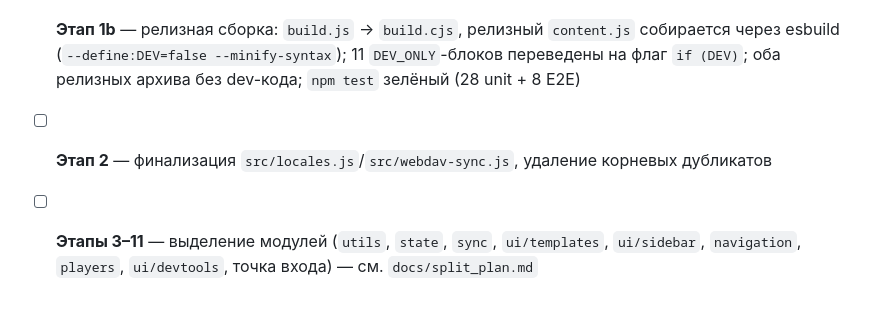
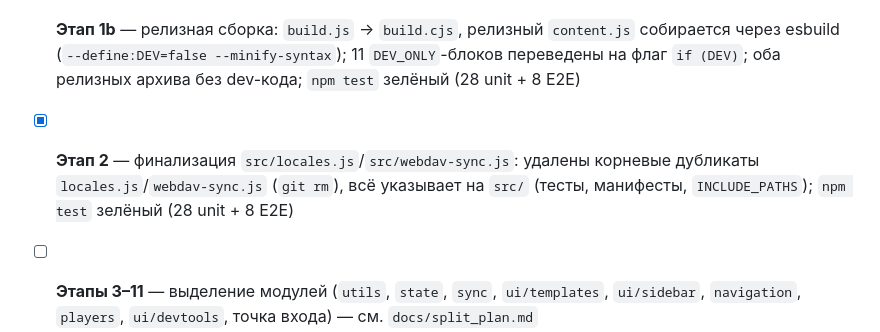
Before and after one commit to akai2211/boosty-bookmark, a Markdown page: docs/tasks.md, the part around the change. GitHub-like rendering; blank space fills up the shorter version.

```diff
--- a/docs/tasks.md
+++ b/docs/tasks.md
@@ -192,5 +192,5 @@
 > Ведётся в worktree `../boosty-bookmark-refactor` на ветке `refactor/content-split`. Полный план и прогресс по этапам — в `docs/split_plan.md`. `main` не трогается до финального слияния.
 - [x] **Этап 1a** — ESM-инфраструктура: установлен `esbuild`, `"type": "module"`, `src/{content,locales,webdav-sync}.js` как ES-модули; манифесты (Chrome+Firefox) грузят только `jszip.min.js`+`content.js`; `content.js` — артефакт сборки (`.gitignore` + `git rm --cached`); тесты переведены на ESM (28 unit зелёные)
 - [x] **Этап 1b** — релизная сборка: `build.js` → `build.cjs`, релизный `content.js` собирается через esbuild (`--define:DEV=false --minify-syntax`); 11 `DEV_ONLY`-блоков переведены на флаг `if (DEV)`; оба релизных архива без dev-кода; `npm test` зелёный (28 unit + 8 E2E)
-- [ ] **Этап 2** — финализация `src/locales.js`/`src/webdav-sync.js`, удаление корневых дубликатов
+- [x] **Этап 2** — финализация `src/locales.js`/`src/webdav-sync.js`: удалены корневые дубликаты `locales.js`/`webdav-sync.js` (`git rm`), всё указывает на `src/` (тесты, манифесты, `INCLUDE_PATHS`); `npm test` зелёный (28 unit + 8 E2E)
 - [ ] **Этапы 3–11** — выделение модулей (`utils`, `state`, `sync`, `ui/templates`, `ui/sidebar`, `navigation`, `players`, `ui/devtools`, точка входа) — см. `docs/split_plan.md`
```
Also changed, not shown: docs/memory.md (+4 -0 lines), docs/split_plan.md (+1 -1 lines).
